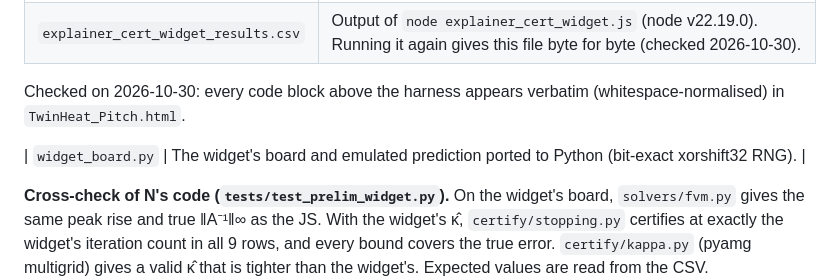
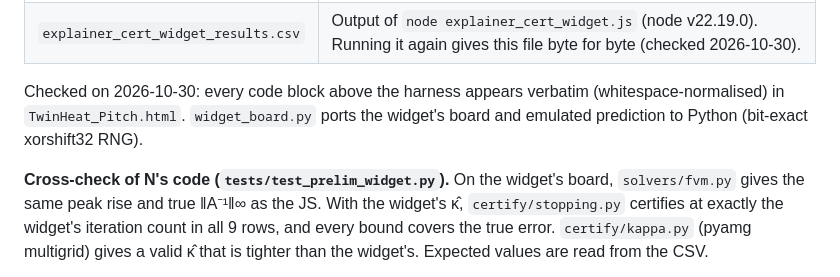
Before and after one commit to Akxsh65/twinheat, a Markdown page: bench/prelim/README.md, the part around the change. Drawn GitHub-style.

Commit message:
bench/prelim README: fix the files list
Co-Authored-By: Claude Opus 5.5 <noreply@anthropic.com>

```diff
--- a/bench/prelim/README.md
+++ b/bench/prelim/README.md
@@ -18,9 +18,8 @@ four-variant table.**
 | `explainer_cert_widget_results.csv` | Output of `node explainer_cert_widget.js` (node v22.19.0). Running it again gives this file byte for byte (checked 2026-10-30). |
 
 Checked on 2026-10-30: every code block above the harness appears verbatim (whitespace-normalised) in
-`TwinHeat_Pitch.html`.
-
-| `widget_board.py` | The widget's board and emulated prediction ported to Python (bit-exact xorshift32 RNG). |
+`TwinHeat_Pitch.html`. `widget_board.py` ports the widget's board and emulated prediction to Python
+(bit-exact xorshift32 RNG).
 
 **Cross-check of N's code (`tests/test_prelim_widget.py`).** On the widget's board, `solvers/fvm.py`
 gives the same peak rise and true ‖A⁻¹‖∞ as the JS. With the widget's κ̂, `certify/stopping.py`
```
